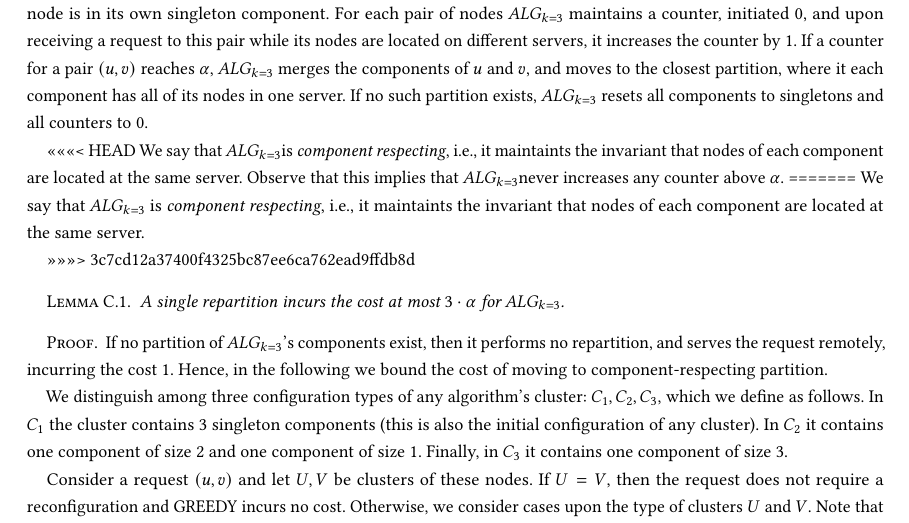
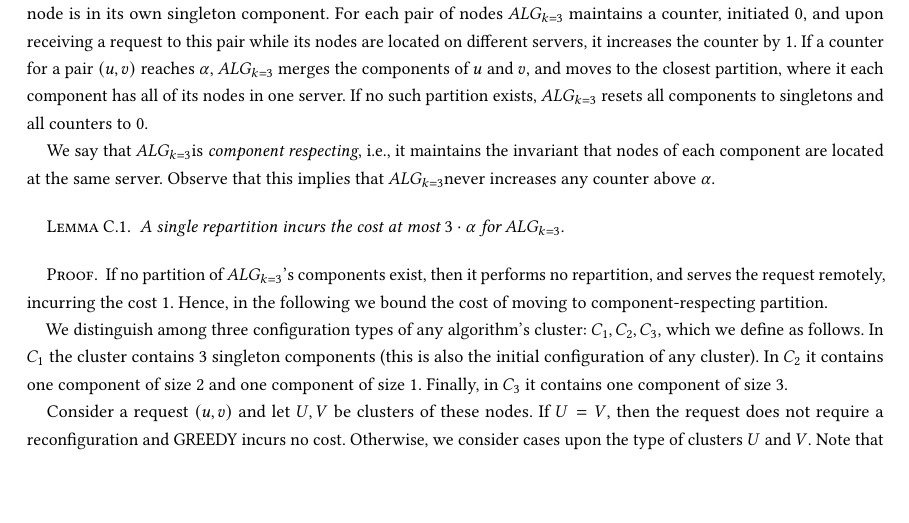
Before and after one commit to foo/graph-partitioning, a LaTeX paper (paper/paper.tex): part of page 5 of 7, cut so that both start at the same text, the shorter picture padded with empty space. Compiled offline with pdfLaTeX.

Commit message:
Merge by hand

```diff
--- a/paper/paper.tex
+++ b/paper/paper.tex
@@ -409,13 +409,8 @@ The gap between upper and lower bound is still substantial, as the best known al
 
   %\maciek{Shouldn't we think about whole component cuts instead of single edge? Hmm. NO!}
 
-<<<<<<< HEAD
-  We say that \TAlg is \emph{component respecting}, i.e., it maintaints the invariant that nodes of each component are located at the same server.
+  We say that \TAlg is \emph{component respecting}, i.e., it maintains the invariant that nodes of each component are located at the same server.
   Observe that this implies that \TAlg never increases any counter above $\alpha$.
-=======
-  We say that \TAlg{} is \emph{component respecting}, i.e., it maintaints the invariant that nodes of each component are located at the same server.
-
->>>>>>> 3c7cd12a37400f4325bc87ee6ca762ead9ffdb8d
 
   \begin{lemma}
     \label{lem:1req}
```
